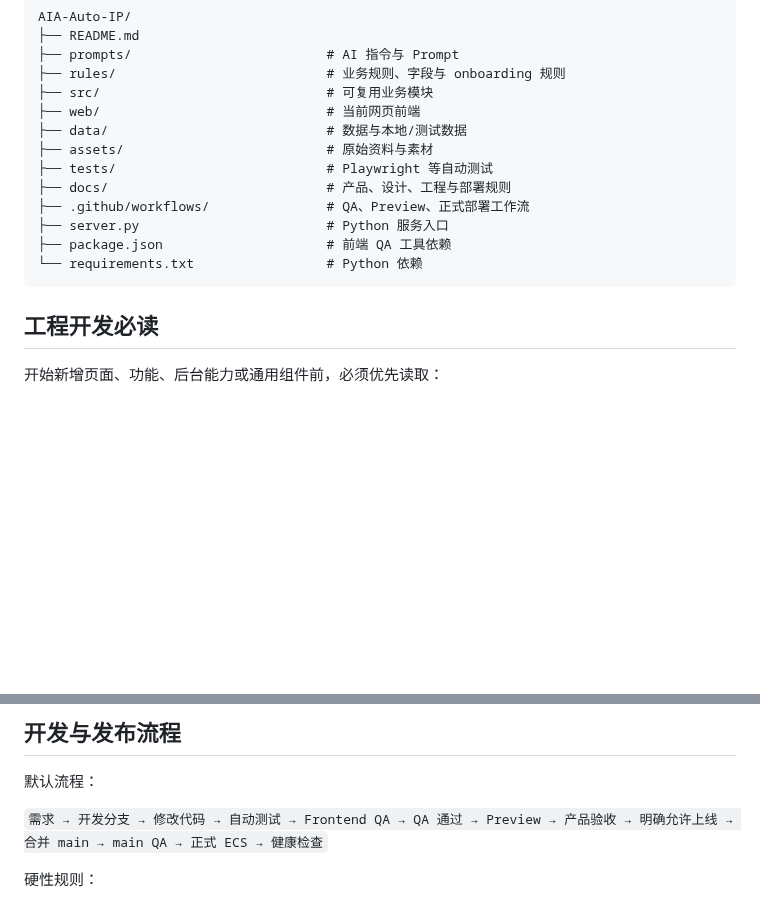
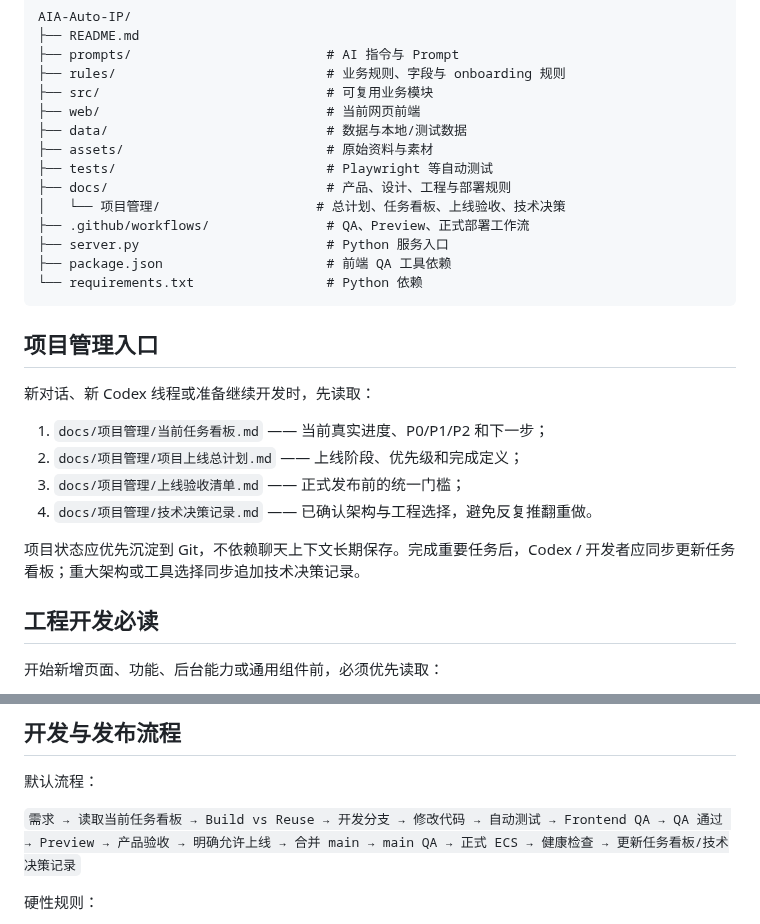
Before and after one commit to Yugongbiji/AIA-Auto-IP, a Markdown page: README.md, 2 parts joined by grey strips. Drawn GitHub-style; blank space fills up the shorter version.

Commit message:
docs: link AIA Auto IP project management system

````diff
--- a/README.md
+++ b/README.md
@@ -33,11 +33,23 @@ AIA-Auto-IP/
 ├── assets/                          # 原始资料与素材
 ├── tests/                           # Playwright 等自动测试
 ├── docs/                            # 产品、设计、工程与部署规则
+│   └── 项目管理/                    # 总计划、任务看板、上线验收、技术决策
 ├── .github/workflows/               # QA、Preview、正式部署工作流
 ├── server.py                        # Python 服务入口
 ├── package.json                     # 前端 QA 工具依赖
 └── requirements.txt                 # Python 依赖
 ```
+
+## 项目管理入口
+
+新对话、新 Codex 线程或准备继续开发时，先读取：
+
+1. `docs/项目管理/当前任务看板.md` —— 当前真实进度、P0/P1/P2 和下一步；
+2. `docs/项目管理/项目上线总计划.md` —— 上线阶段、优先级和完成定义；
+3. `docs/项目管理/上线验收清单.md` —— 正式发布前的统一门槛；
+4. `docs/项目管理/技术决策记录.md` —— 已确认架构与工程选择，避免反复推翻重做。
+
+项目状态应优先沉淀到 Git，不依赖聊天上下文长期保存。完成重要任务后，Codex / 开发者应同步更新任务看板；重大架构或工具选择同步追加技术决策记录。
 
 ## 工程开发必读
 
@@ -80,7 +92,7 @@ Codex / 开发者不得把普通 UI、基础交互、响应式、可访问性、
 
 默认流程：
 
-`需求 → 开发分支 → 修改代码 → 自动测试 → Frontend QA → QA 通过 → Preview → 产品验收 → 明确允许上线 → 合并 main → main QA → 正式 ECS → 健康检查`
+`需求 → 读取当前任务看板 → Build vs Reuse → 开发分支 → 修改代码 → 自动测试 → Frontend QA → QA 通过 → Preview → 产品验收 → 明确允许上线 → 合并 main → main QA → 正式 ECS → 健康检查 → 更新任务看板/技术决策记录`
 
 硬性规则：
 
````
